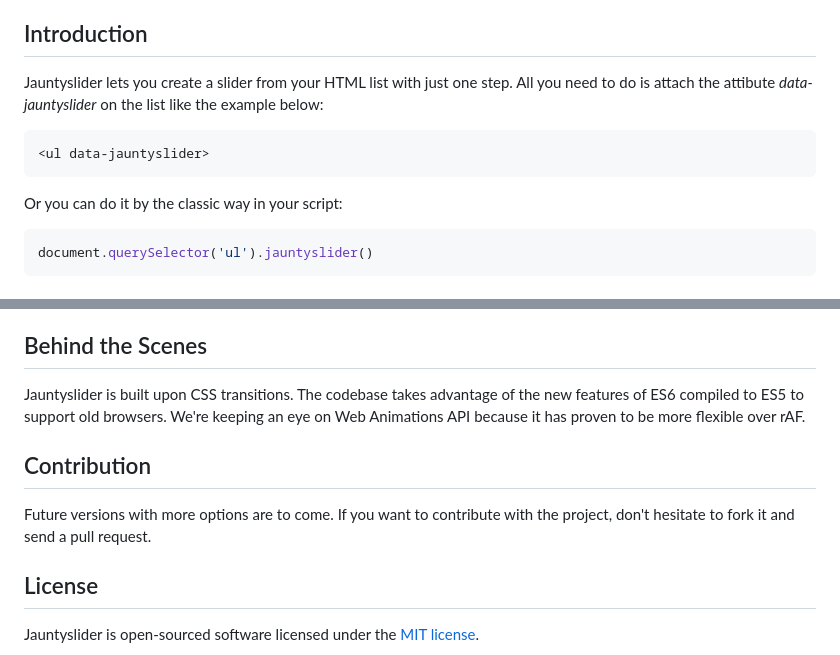
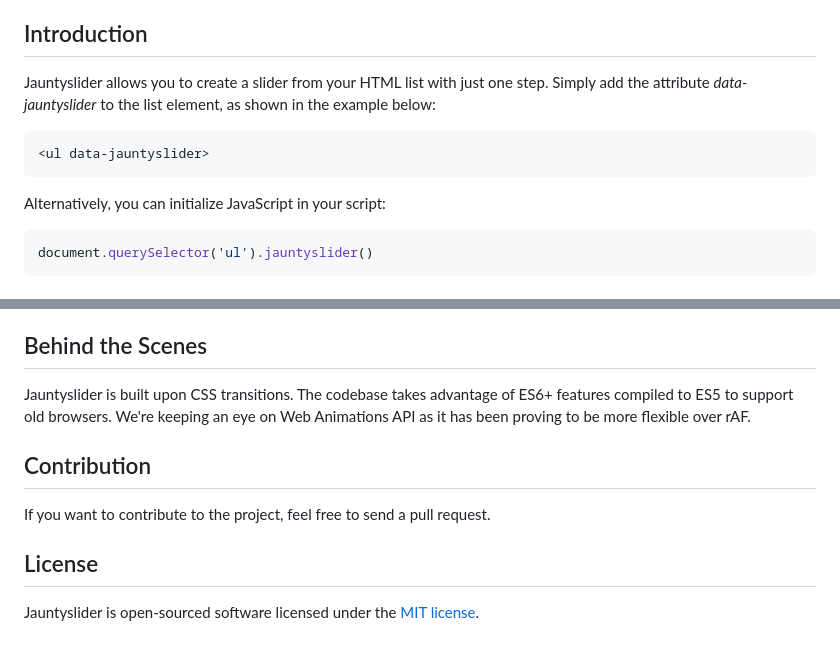
Before and after one commit to realmocaccino/jauntyslider, a Markdown page: README.md, 2 parts joined by grey strips. Rendered like a GitHub page.

````diff
--- a/README.md
+++ b/README.md
@@ -2,13 +2,13 @@
 The quickest way to slide a HTML list<br>https://jauntyslider.luizgustavomartins.com
 
 ## Introduction
-Jauntyslider lets you create a slider from your HTML list with just one step. All you need to do is attach the attibute *data-jauntyslider* on the  list like the example below:
+Jauntyslider allows you to create a slider from your HTML list with just one step. Simply add the attribute *data-jauntyslider*  to the list element, as shown in the example below:
 
 ```html
 <ul data-jauntyslider>
 ```
 
-Or you can do it by the classic way in your script:
+Alternatively, you can initialize JavaScript in your script:
 
 ```js
 document.querySelector('ul').jauntyslider()
@@ -191,10 +191,10 @@ Sets the width of the slider.<br>
 If not set, it dinamically inherits the width of the original list.
 
 ## Behind the Scenes
-Jauntyslider is built upon CSS transitions. The codebase takes advantage of the new features of ES6 compiled to ES5 to support old browsers. We're keeping an eye on Web Animations API because it has proven to be more flexible over rAF.
+Jauntyslider is built upon CSS transitions. The codebase takes advantage of ES6+ features compiled to ES5 to support old browsers. We're keeping an eye on Web Animations API as it has been proving to be more flexible over rAF.
 
 ## Contribution
-Future versions with more options are to come. If you want to contribute with the project, don't hesitate to fork it and send a pull request.<br>
+If you want to contribute to the project, feel free to send a pull request.<br>
 
 ## License
 Jauntyslider is open-sourced software licensed under the [MIT license](http://opensource.org/licenses/MIT).
````
